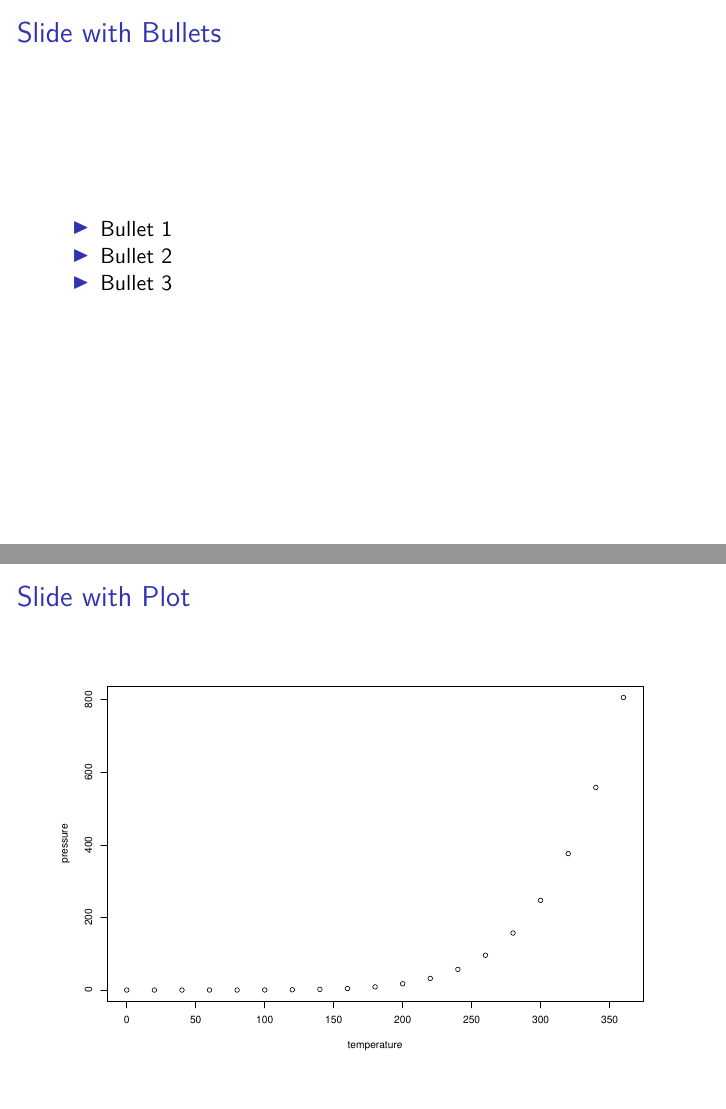
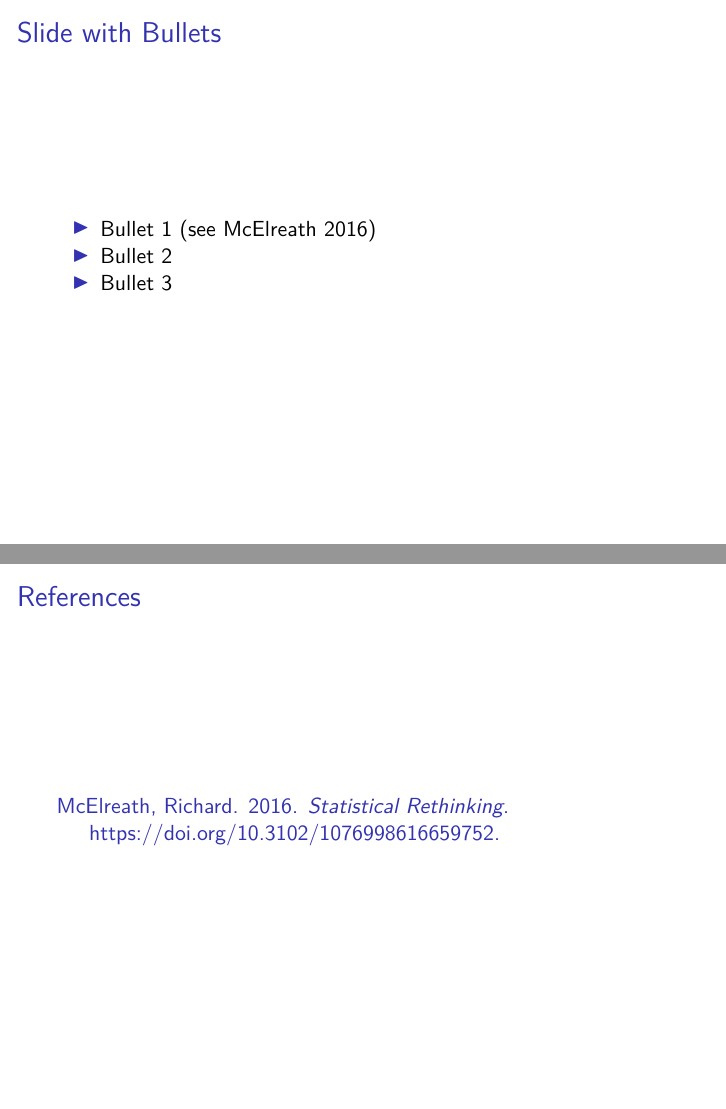
Before and after one commit to grizant/Talks, an R Markdown document (Stan_talk_neurolecture_series/Stan_talk_neurolecture_series.Rmd): pages 3 and 5 of 5 before the commit and pages 3 and 6 of 6 after it, joined at a grey line. Rendered offline with R 4.5, knitr and Pandoc, then LaTeX, with nearby package versions.

Commit message:
add references

````diff
--- a/Stan_talk_neurolecture_series/Stan_talk_neurolecture_series.Rmd
+++ b/Stan_talk_neurolecture_series/Stan_talk_neurolecture_series.Rmd
@@ -3,6 +3,7 @@ title: "An Introduction to Bayesian Cognitive Modeling in R and Stan"
 author: "AG Schissler"
 date: "2/09/2018"
 output: beamer_presentation
+bibliography: Stan_talk_neurolecture_series.bib
 ---
 
 ```{r setup, include=FALSE}
@@ -17,7 +18,7 @@ When you click the **Knit** button a document will be generated that includes bo
 
 ## Slide with Bullets
 
-- Bullet 1
+- Bullet 1 [see @McElreath2016]
 - Bullet 2
 - Bullet 3
 
@@ -32,3 +33,5 @@ summary(cars)
 ```{r pressure}
 plot(pressure)
 ```
+
+## References
````
